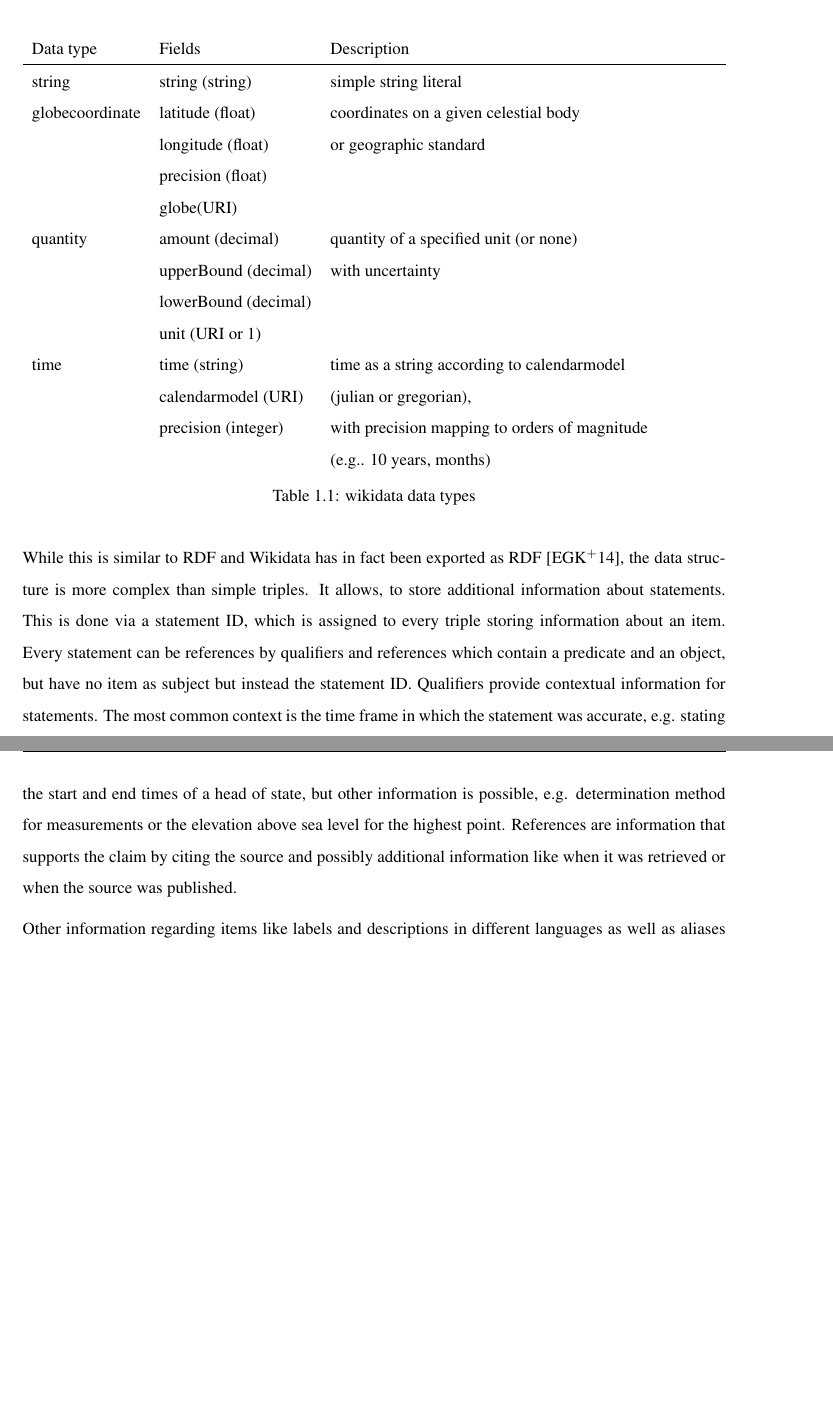
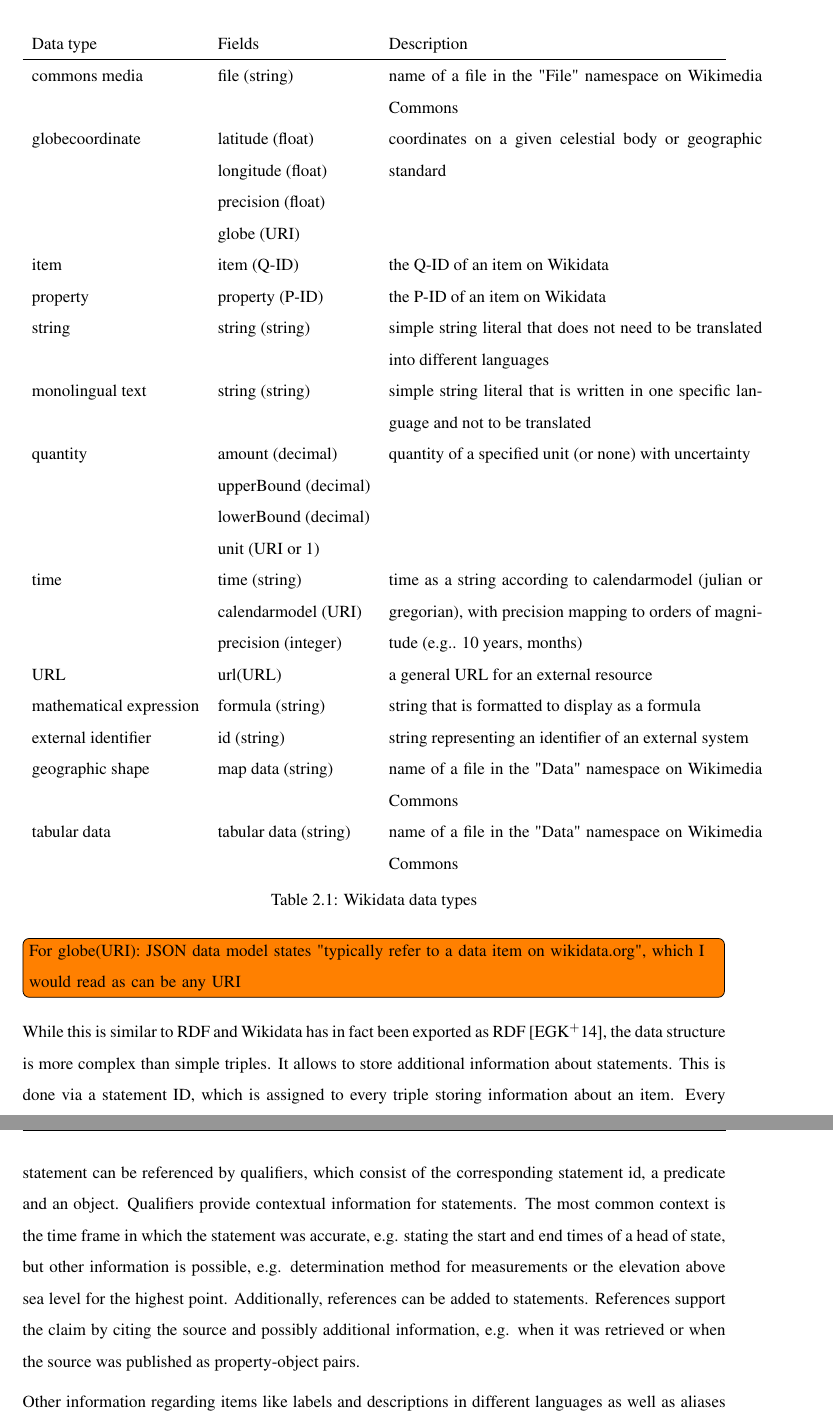
Before and after one commit to shade-belisar/wcd, a LaTeX thesis (thesis/paper/paper.tex): two parts of pages 7 and 8 of 44 before the commit and two parts of pages 8 and 9 of 45 after it, joined at a grey line, cut so that both start at the same text, the shorter picture padded with empty space. Compiled offline with pdfLaTeX.

Commit message:
Incorporated notes from Markus

```diff
--- a/thesis/paper/paper.tex
+++ b/thesis/paper/paper.tex
@@ -40,17 +42,27 @@
 
 \begin{table}[H]
-\caption{wikidata data types}\label{tab_datatypes}
-\begin{tabularx}{\textwidth}{lllX}
+\caption{Wikidata data types}\label{tab_datatypes}
+\begin{tabularx}{\textwidth}{llp{8.5cm}}
 Data type & Fields & Description \\
 \hline
-string & string (string) & simple string literal \\
-globecoordinate & \makecell{latitude (float) \\ longitude (float) \\ precision (float) \\ globe(URI)} & \makecell{coordinates on a given celestial body \\ or geographic standard} \\
-quantity & \makecell {amount (decimal) \\ upperBound (decimal) \\ lowerBound (decimal) \\ unit (URI or 1)} & \makecell{quantity of a specified unit (or none) \\ with uncertainty} \\
-time & \makecell {time (string) \\ calendarmodel (URI) \\ precision (integer)} & \makecell {time as a string according to calendarmodel \\ (julian or gregorian),\\ with precision mapping to orders of magnitude \\ (e.g.. 10 years, months)} \\
+commons media & file (string) & name of a file in the "File" namespace on Wikimedia Commons \\
+globecoordinate & \makecell{latitude (float) \\ longitude (float) \\ precision (float) \\ globe (URI)} & coordinates on a given celestial body or geographic standard \\
+item & item (Q-ID) & the Q-ID of an item on Wikidata \\
+property & property (P-ID) & the P-ID of an item on Wikidata \\
+string & string (string) & simple string literal that does not need to be translated into different languages \\
+monolingual text & string (string) & simple string literal that is written in one specific language and not to be translated \\
+quantity & \makecell {amount (decimal) \\ upperBound (decimal) \\ lowerBound (decimal) \\ unit (URI or 1)} & quantity of a specified unit (or none) with uncertainty \\
+time & \makecell {time (string) \\ calendarmodel (URI) \\ precision (integer)} & time as a string according to calendarmodel (julian or gregorian), with precision mapping to orders of magnitude (e.g.. 10 years, months) \\
+URL & url(URL) & a general URL for an external resource \\
+mathematical expression & formula (string) & string that is formatted to display as a formula \\
+external identifier & id (string) & string representing an identifier of an external system \\
+geographic shape & map data (string) & name of a file in the "Data" namespace on Wikimedia Commons \\
+tabular data & tabular data (string) & name of a file in the "Data" namespace on Wikimedia Commons \\
 \end{tabularx}
 \end{table}
+\todo[inline]{For globe(URI): JSON data model states "typically refer to a data item on wikidata.org", which I would read as can be any URI}
 
-While this is similar to RDF and Wikidata has in fact been exported as RDF \cite{EGKMV2014}, the data structure is more complex than simple triples. It allows, to store additional information about statements. This is done via a statement ID, which is assigned to every triple storing information about an item. Every statement can be references by qualifiers and references which contain a predicate and an object, but have no item as subject but instead the statement ID. Qualifiers provide contextual information for statements. The most common context is the time frame in which the statement was accurate, e.g. stating the start and end times of a head of state, but other information is possible, e.g. determination method for measurements or the elevation above sea level for the highest point. References are information that supports the claim by citing the source and possibly additional information like when it was retrieved or when the source was published.
+While this is similar to RDF and Wikidata has in fact been exported as RDF \cite{EGKMV2014}, the data structure is more complex than simple triples. It allows to store additional information about statements. This is done via a statement ID, which is assigned to every triple storing information about an item. Every statement can be referenced by qualifiers, which consist of the corresponding statement id, a predicate and an object. Qualifiers provide contextual information for statements. The most common context is the time frame in which the statement was accurate, e.g. stating the start and end times of a head of state, but other information is possible, e.g. determination method for measurements or the elevation above sea level for the highest point. Additionally, references can be added to statements. References support the claim by citing the source and possibly additional information, e.g. when it was retrieved or when the source was published as property-object pairs.
 
 Other information regarding items like labels and descriptions in different languages as well as aliases and site links to other Wikimedia projects are also part of the data model but are not subject to constraints and are thus not explored further.
 \section{Datalog}
```
Also changed, not shown: thesis/paper/paper.tex (22 more changed lines).
